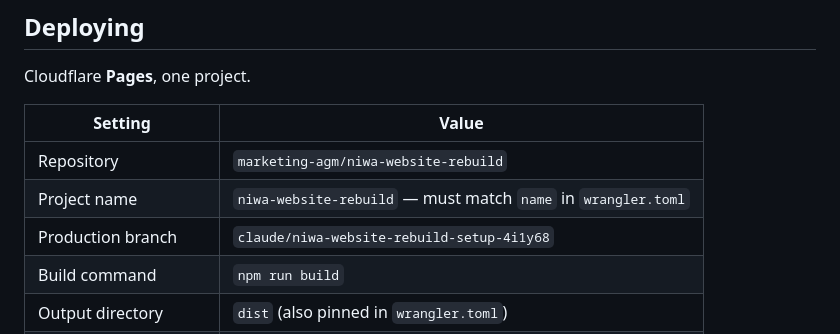
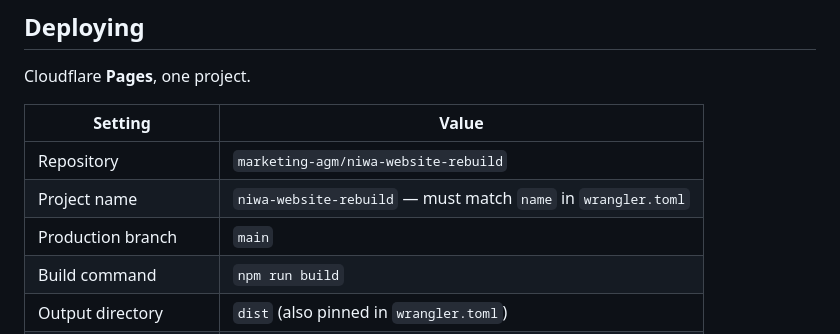
Before and after one commit to marketing-agm/niwa-website-rebuild, a Markdown page: README.md, the part around the change. GitHub-like rendering.

```diff
--- a/README.md
+++ b/README.md
@@ -73,7 +73,7 @@ Cloudflare **Pages**, one project.
 |---|---|
 | Repository | `marketing-agm/niwa-website-rebuild` |
 | Project name | `niwa-website-rebuild` — must match `name` in `wrangler.toml` |
-| Production branch | `claude/niwa-website-rebuild-setup-4i1y68` |
+| Production branch | `main` |
 | Build command | `npm run build` |
 | Output directory | `dist` (also pinned in `wrangler.toml`) |
 | Environment variables | none |
```
Also changed, not shown: CLAUDE.md (+8 -3 lines).
